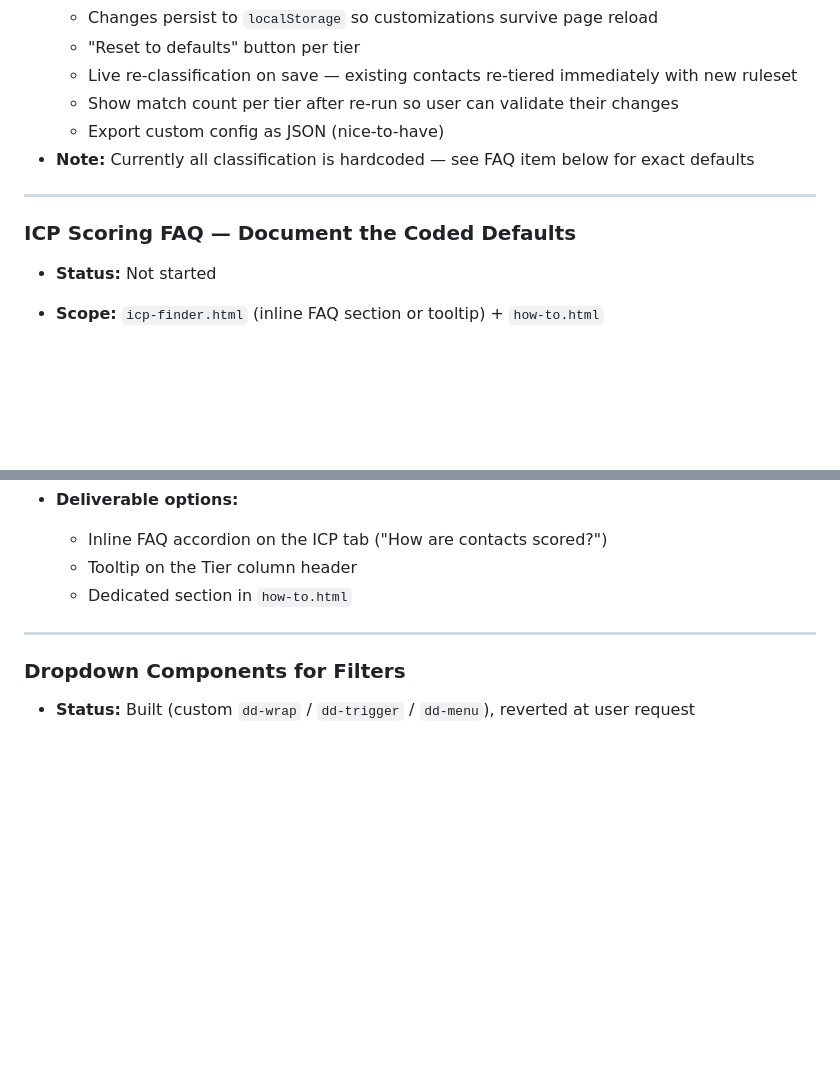
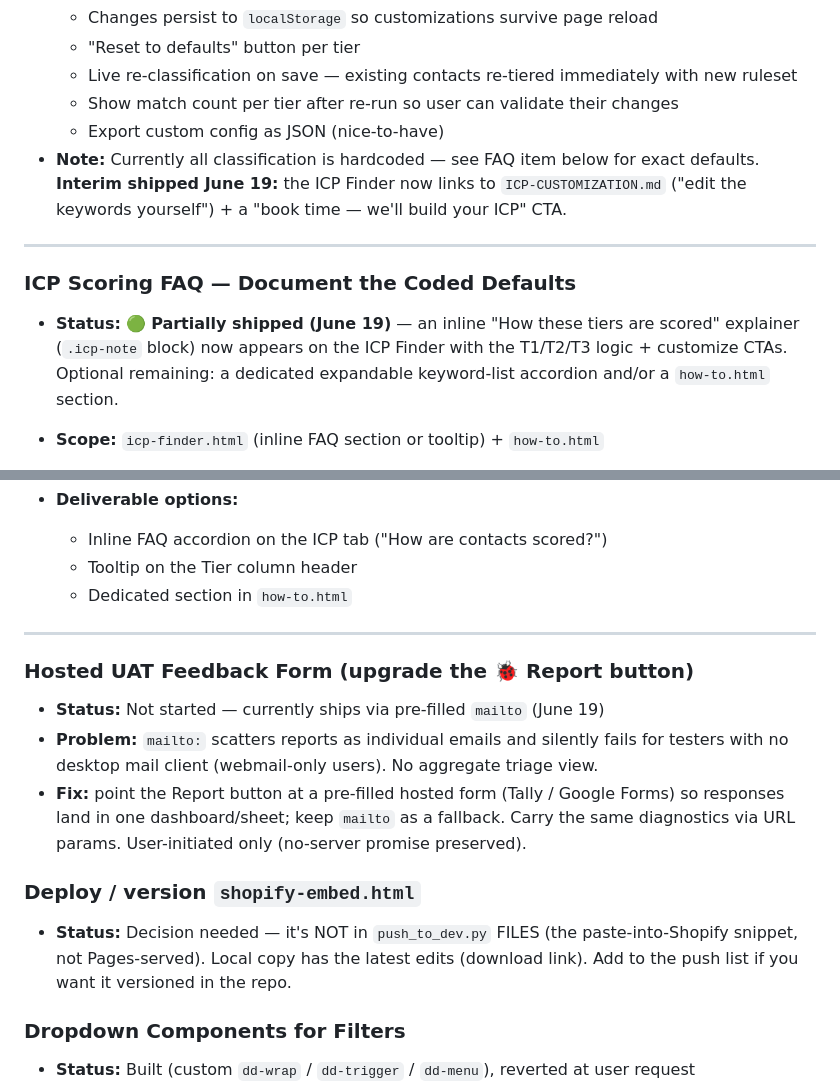
Before and after one commit to rsharma-oss/LinkedIn-outreach-tool, a Markdown page: BACKLOG.md, 2 parts joined by grey strips. GitHub-like rendering; blank space fills up the shorter version.

```diff
--- a/BACKLOG.md
+++ b/BACKLOG.md
@@ -70,12 +56,12 @@ _Last updated: June 19, 2026_
   - Live re-classification on save — existing contacts re-tiered immediately with new ruleset
   - Show match count per tier after re-run so user can validate their changes
   - Export custom config as JSON (nice-to-have)
-- **Note:** Currently all classification is hardcoded — see FAQ item below for exact defaults
+- **Note:** Currently all classification is hardcoded — see FAQ item below for exact defaults. **Interim shipped June 19:** the ICP Finder now links to `ICP-CUSTOMIZATION.md` ("edit the keywords yourself") + a "book time — we'll build your ICP" CTA.
 
 ---
 
 ### ICP Scoring FAQ — Document the Coded Defaults
-- **Status:** Not started
+- **Status:** 🟢 **Partially shipped (June 19)** — an inline "How these tiers are scored" explainer (`.icp-note` block) now appears on the ICP Finder with the T1/T2/T3 logic + customize CTAs. Optional remaining: a dedicated expandable keyword-list accordion and/or a `how-to.html` section.
 - **Scope:** `icp-finder.html` (inline FAQ section or tooltip) + `how-to.html`
 - **Purpose:** Users don't know why a contact was placed in T1 vs T2 vs T3. Transparency builds trust and helps them understand what to customize.
 - **Current hardcoded defaults to document:**
@@ -102,6 +88,14 @@ _Last updated: June 19, 2026_
 
 ---
 
+### Hosted UAT Feedback Form (upgrade the 🐞 Report button)
+- **Status:** Not started — currently ships via pre-filled `mailto` (June 19)
+- **Problem:** `mailto:` scatters reports as individual emails and silently fails for testers with no desktop mail client (webmail-only users). No aggregate triage view.
+- **Fix:** point the Report button at a pre-filled hosted form (Tally / Google Forms) so responses land in one dashboard/sheet; keep `mailto` as a fallback. Carry the same diagnostics via URL params. User-initiated only (no-server promise preserved).
+
+### Deploy / version `shopify-embed.html`
+- **Status:** Decision needed — it's NOT in `push_to_dev.py` FILES (the paste-into-Shopify snippet, not Pages-served). Local copy has the latest edits (download link). Add to the push list if you want it versioned in the repo.
+
 ### Dropdown Components for Filters
 - **Status:** Built (custom `dd-wrap` / `dd-trigger` / `dd-menu`), reverted at user request
 - **Scope:** `icp-finder.html` template filter section
```
Also changed, not shown: other parts of BACKLOG.md (+14 -19 lines).
